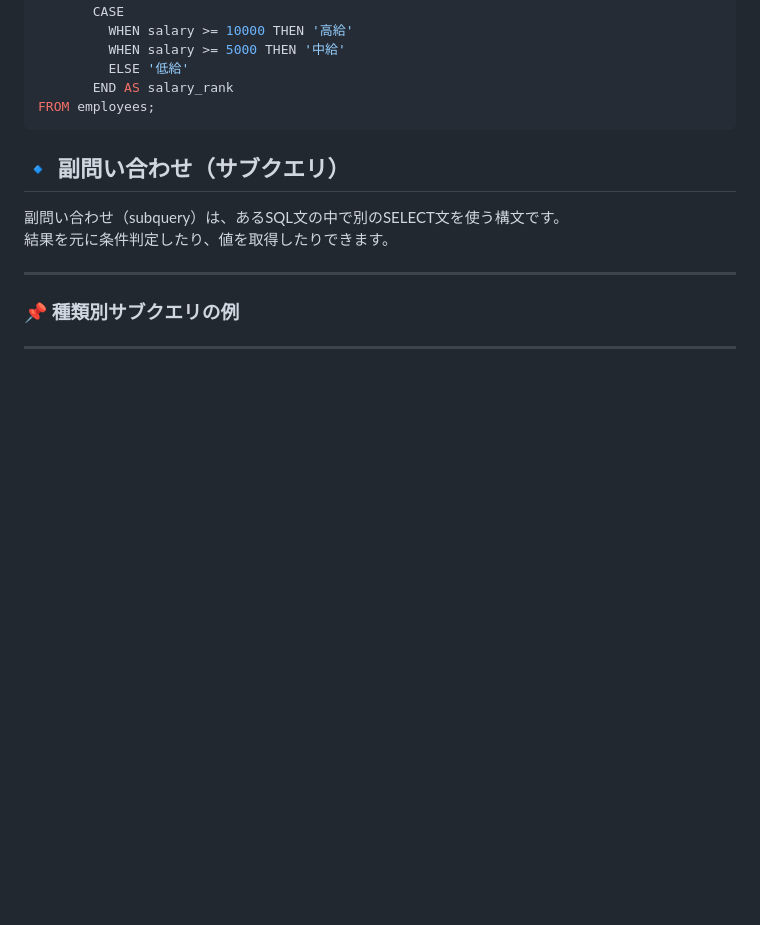
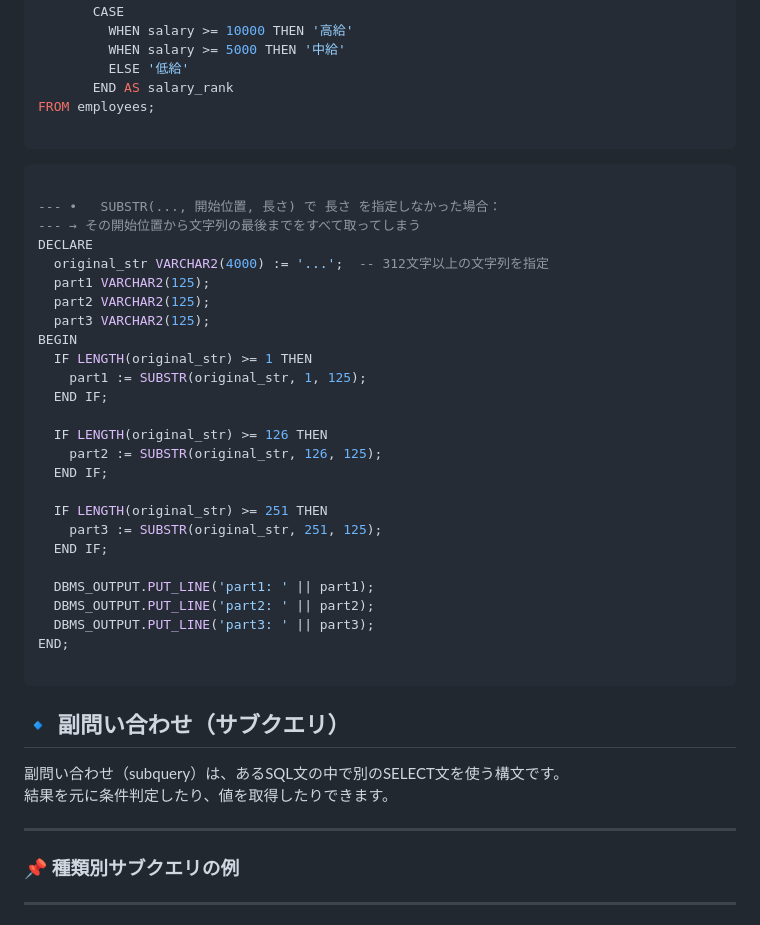
Before and after one commit to zero22Dev1/Memo, a Markdown page: README.md, the part around the change printed below. Drawn GitHub-style; blank space fills up the shorter version.

Commit message:
README.md を更新

````diff
--- a/README.md
+++ b/README.md
@@ -96,6 +98,36 @@ SELECT employee_id,
          ELSE '低給'
        END AS salary_rank
 FROM employees;
+
+```
+
+```sql
+
+--- •	SUBSTR(..., 開始位置, 長さ) で 長さ を指定しなかった場合：
+--- → その開始位置から文字列の最後までをすべて取ってしまう
+DECLARE
+  original_str VARCHAR2(4000) := '...';  -- 312文字以上の文字列を指定
+  part1 VARCHAR2(125);
+  part2 VARCHAR2(125);
+  part3 VARCHAR2(125);
+BEGIN
+  IF LENGTH(original_str) >= 1 THEN
+    part1 := SUBSTR(original_str, 1, 125);
+  END IF;
+
+  IF LENGTH(original_str) >= 126 THEN
+    part2 := SUBSTR(original_str, 126, 125);
+  END IF;
+
+  IF LENGTH(original_str) >= 251 THEN
+    part3 := SUBSTR(original_str, 251, 125);
+  END IF;
+
+  DBMS_OUTPUT.PUT_LINE('part1: ' || part1);
+  DBMS_OUTPUT.PUT_LINE('part2: ' || part2);
+  DBMS_OUTPUT.PUT_LINE('part3: ' || part3);
+END;
+
 ```
 
 ## 🔹 副問い合わせ（サブクエリ）
````
Also changed, not shown: other parts of README.md (+2 -0 lines).
